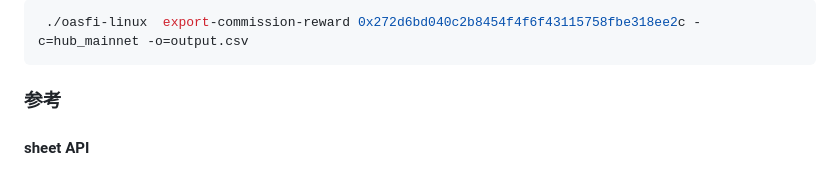
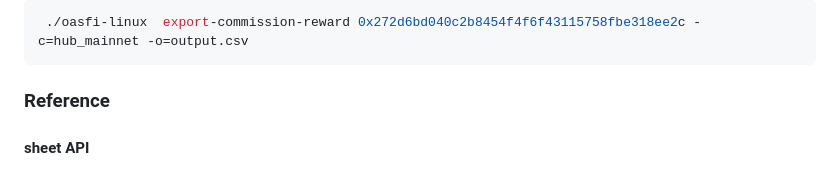
Before and after one commit to oasysgames/oasfi, a Markdown page: doc/user_guide.md, the part around the change. GitHub-like rendering.

````diff
--- a/doc/user_guide.md
+++ b/doc/user_guide.md
@@ -149,7 +149,7 @@ export GOOGLE_APPLICATION_CREDENTIALS=xx
  ./oasfi-linux  export-commission-reward 0x272d6bd040c2b8454f4f6f43115758fbe318ee2c -c=hub_mainnet -o=output.csv
 ```
 
-### 参考
+### Reference
 
 #### sheet API
 * Used to obtain the environment variable SPREADSHEET_ID.
````
